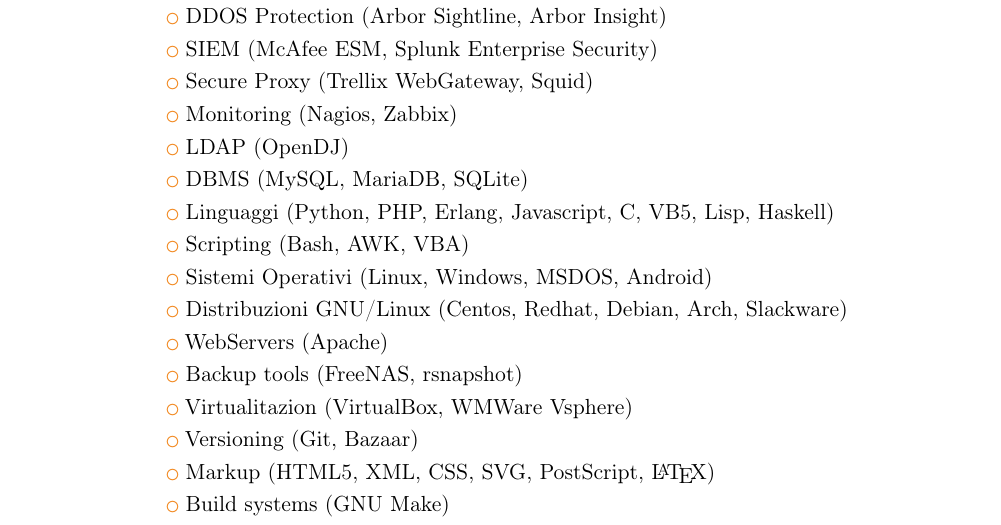
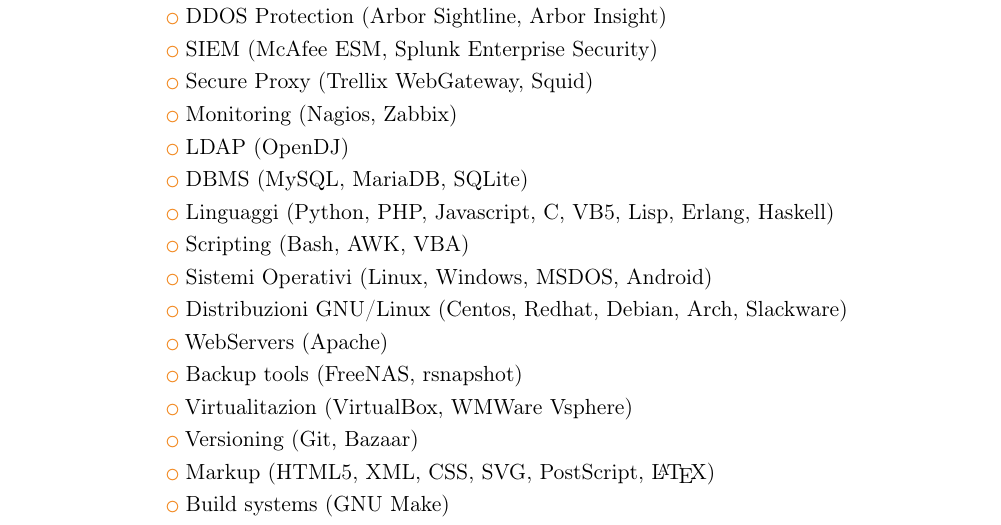
Before and after one commit to gosub/cv, a LaTeX CV (cv.tex): part of page 3 of 4, cut so that both start at the same text. Compiled offline with pdfLaTeX.

Commit message:
cambiato ordine dei linguaggi, dai più conosciuti ai più esoterici

```diff
--- a/cv.tex
+++ b/cv.tex
@@ -144,7 +144,7 @@
 \cvlistitem{Monitoring (Nagios, Zabbix)}
 \cvlistitem{LDAP (OpenDJ)}
 \cvlistitem{DBMS (MySQL, MariaDB, SQLite)}
-\cvlistitem{Linguaggi (Python, PHP, Erlang, Javascript, C, VB5, Lisp, Haskell)}
+\cvlistitem{Linguaggi (Python, PHP, Javascript, C, VB5, Lisp, Erlang, Haskell)}
 \cvlistitem{Scripting (Bash, AWK, VBA)}
 \cvlistitem{Sistemi Operativi (Linux, Windows, MSDOS, Android)}
 \cvlistitem{Distribuzioni GNU/Linux (Centos, Redhat, Debian, Arch, Slackware)}
```
